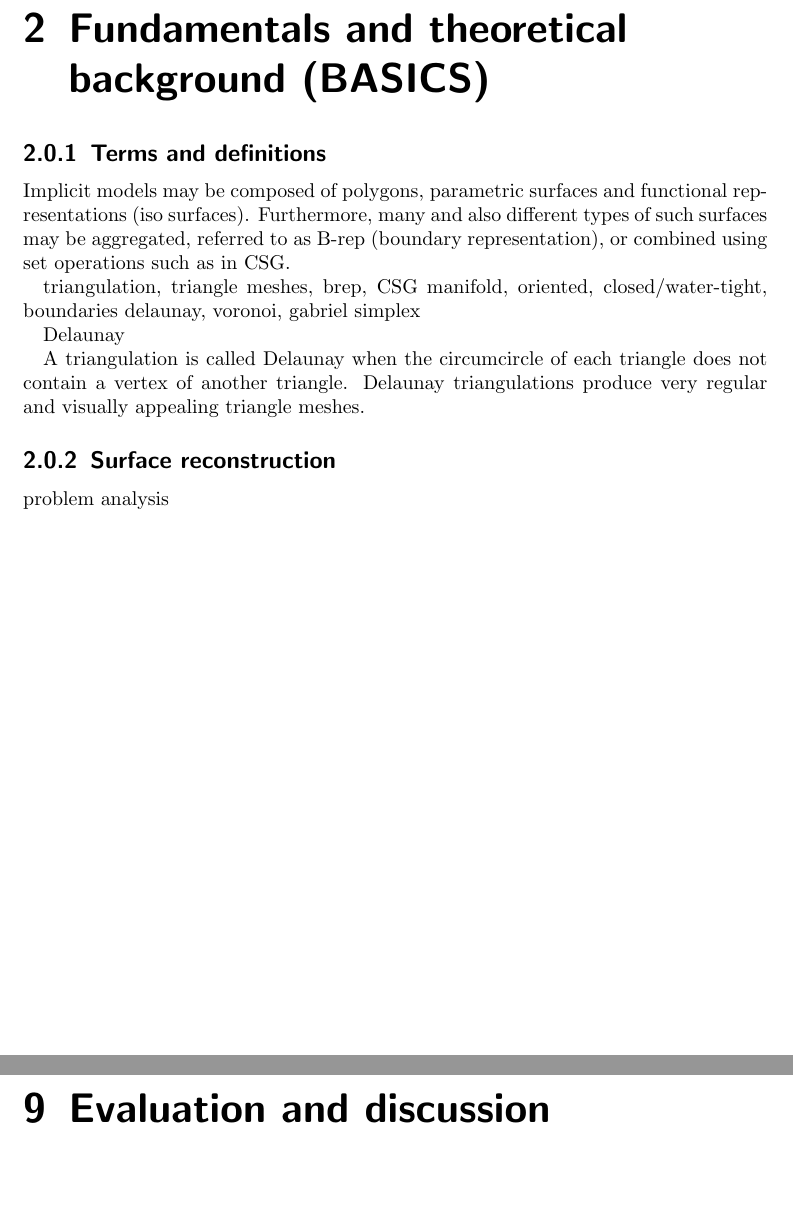
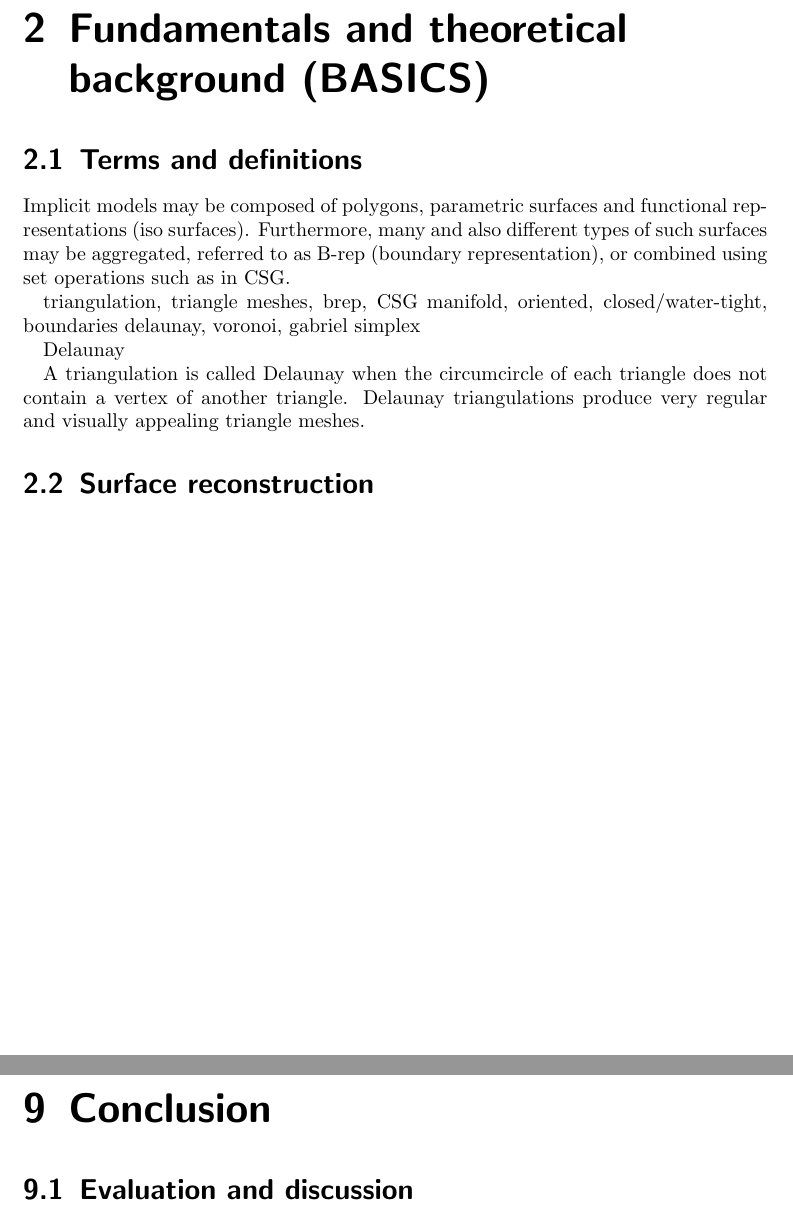
Before and after one commit to bernhardmgruber/master_thesis, a LaTeX thesis (latex/main.tex, which reads latex/conclusion.tex, latex/fundamentals.tex): two parts of pages 7 and 15 of 20 before the commit and two parts of pages 7 and 15 of 19 after it, joined at a grey line, cut so that both start at the same text. Compiled offline with pdfLaTeX.

Commit message:
added labels to all sections

```diff
--- a/latex/conclusion.tex
+++ b/latex/conclusion.tex
@@ -1,2 +1,4 @@
+\chapter{Conclusion}
+\label{ch:conclusion}
 
-\chapter{Evaluation and discussion}
+\section{Evaluation and discussion}
--- a/latex/fundamentals.tex
+++ b/latex/fundamentals.tex
@@ -1,7 +1,8 @@
 \chapter{Fundamentals and theoretical background (BASICS)}
+\label{ch:fundamentals}
 
-\subsection{Terms and definitions}
-
+\section{Terms and definitions}
+\label{sec:definitions}
 
 Implicit models may be composed of polygons, parametric surfaces and functional representations (iso surfaces).
 Furthermore, many and also different types of such surfaces may be aggregated, referred to as B-rep (boundary representation), or combined using set operations such as in CSG.
@@ -18,5 +19,5 @@ Delaunay
 A triangulation is called Delaunay when the circumcircle of each triangle does not contain a vertex of another triangle. Delaunay triangulations produce very regular and visually appealing triangle meshes.
 
 
-\subsection{Surface reconstruction}
-problem analysis
+\section{Surface reconstruction}
+\label{sec:surface_reconstruction}
```
Also changed, not shown: latex/benchmarks.tex (+1 -0 lines), latex/bpa.tex (+2 -0 lines), latex/direct_intersection.tex (+2 -0 lines), latex/state_of_the_art.tex (+1 -0 lines), latex/tri_dexel.tex (+1 -0 lines), latex/conclusion.tex (6 more changed lines).
